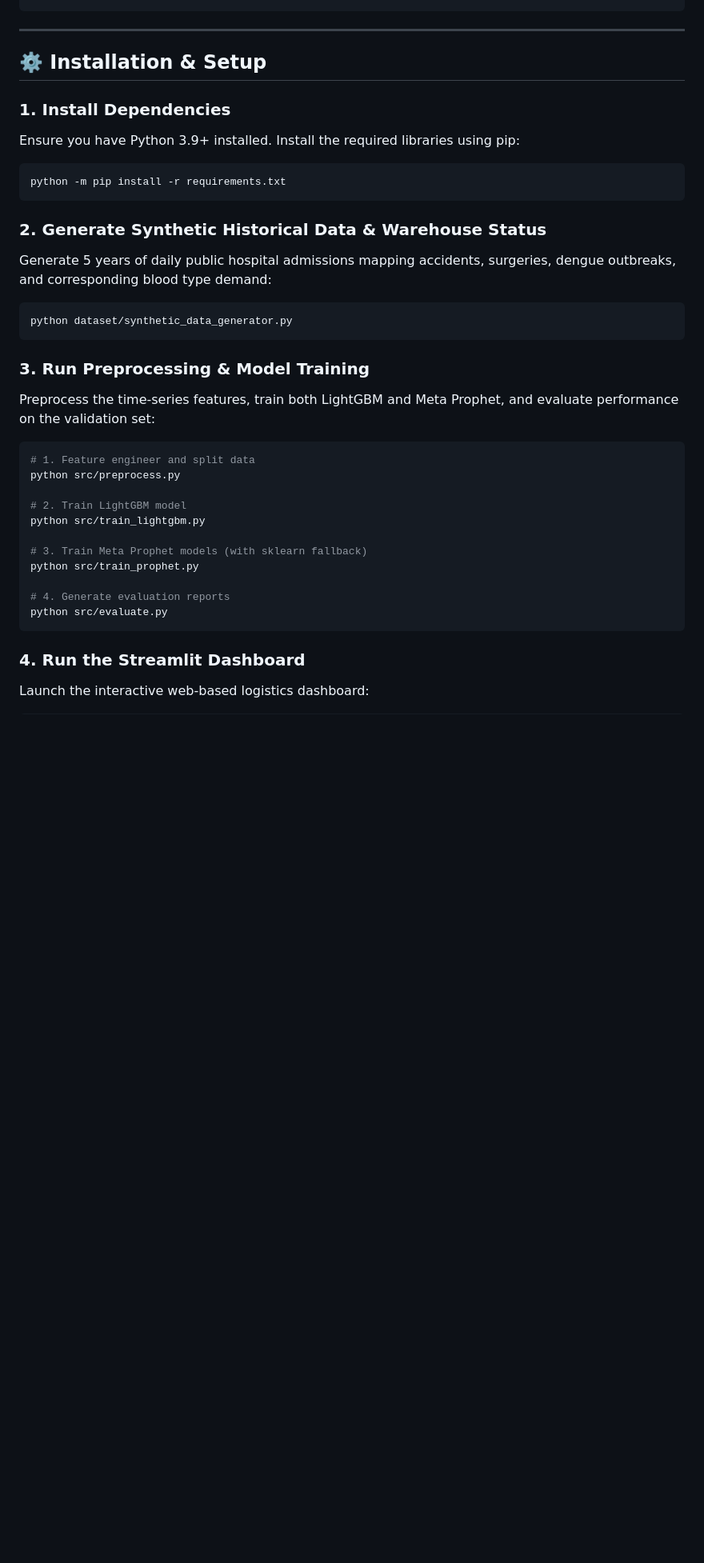
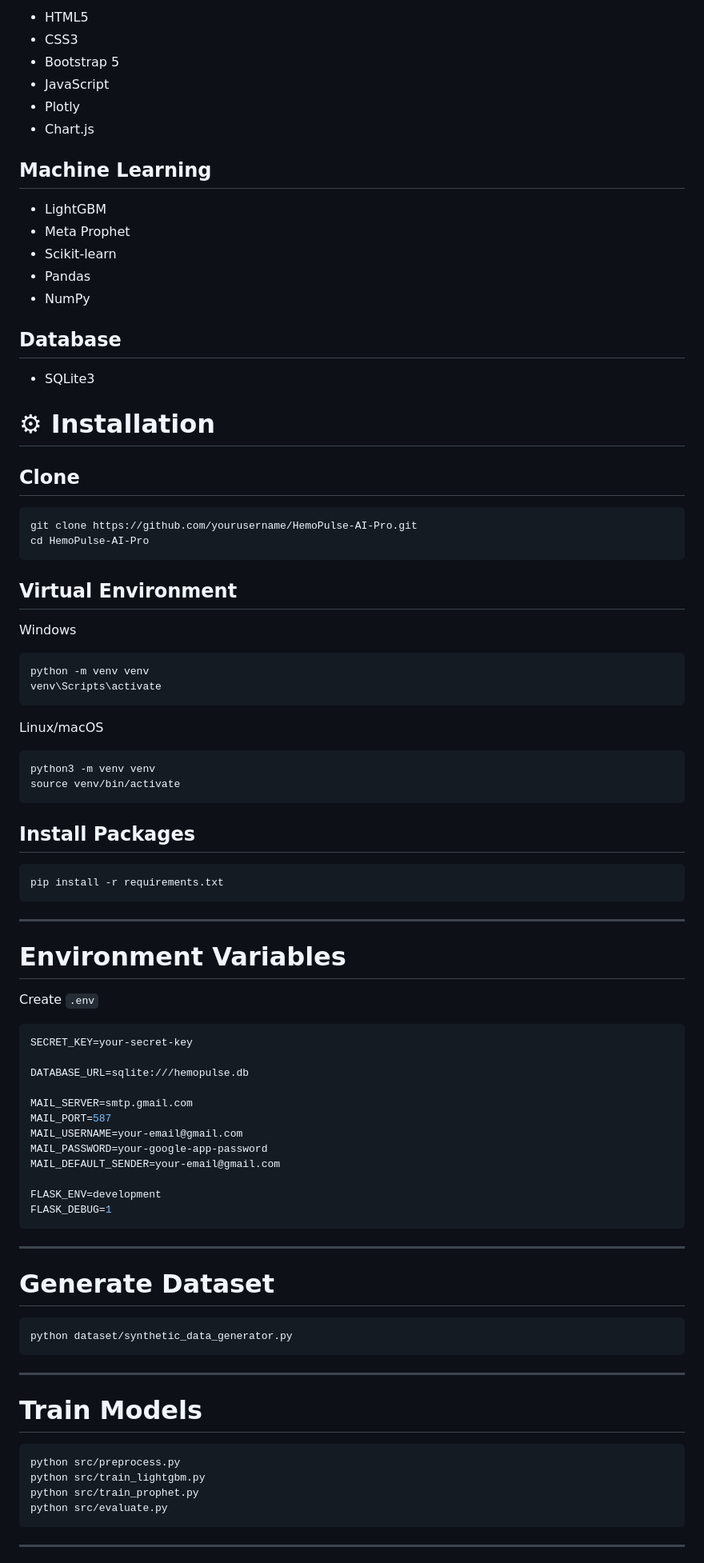
Before and after one commit to K-PranavEswar/BLOOP, a Markdown page: README.md, the part around one of its changes. Shown at 80% size. GitHub-like rendering; blank space fills up the shorter version.

````diff
--- a/README.md
+++ b/README.md
@@ -53,40 +87,92 @@ An AI-powered predictive logistics engine that forecasts daily blood group consu
+-   HTML5
+-   CSS3
+-   Bootstrap 5
+-   JavaScript
+-   Plotly
+-   Chart.js
+
+## Machine Learning
+
+-   LightGBM
+-   Meta Prophet
+-   Scikit-learn
+-   Pandas
+-   NumPy
+
+## Database
+
+-   SQLite3
+
+# ⚙ Installation
+
+## Clone
+
+``` bash
+git clone https://github.com/yourusername/HemoPulse-AI-Pro.git
+cd HemoPulse-AI-Pro
 ```
 
----
+## Virtual Environment
 
-## ⚙️ Installation & Setup
+Windows
 
-### 1. Install Dependencies
-Ensure you have Python 3.9+ installed. Install the required libraries using pip:
-
-```bash
-python -m pip install -r requirements.txt
+``` bash
+python -m venv venv
+venv\Scripts\activate
 ```
 
-### 2. Generate Synthetic Historical Data & Warehouse Status
-Generate 5 years of daily public hospital admissions mapping accidents, surgeries, dengue outbreaks, and corresponding blood type demand:
+Linux/macOS
 
-```bash
+``` bash
+python3 -m venv venv
+source venv/bin/activate
+```
+
+## Install Packages
+
+``` bash
+pip install -r requirements.txt
+```
+
+------------------------------------------------------------------------
+
+# Environment Variables
+
+Create `.env`
+
+``` env
+SECRET_KEY=your-secret-key
+
+DATABASE_URL=sqlite:///hemopulse.db
+
+MAIL_SERVER=smtp.gmail.com
+MAIL_PORT=587
+MAIL_USERNAME=your-email@gmail.com
+MAIL_PASSWORD=your-google-app-password
+MAIL_DEFAULT_SENDER=your-email@gmail.com
+
+FLASK_ENV=development
+FLASK_DEBUG=1
+```
+
+------------------------------------------------------------------------
+
+# Generate Dataset
+
+``` bash
 python dataset/synthetic_data_generator.py
 ```
 
-### 3. Run Preprocessing & Model Training
-Preprocess the time-series features, train both LightGBM and Meta Prophet, and evaluate performance on the validation set:
+------------------------------------------------------------------------
 
-```bash
-# 1. Feature engineer and split data
+# Train Models
+
+``` bash
 python src/preprocess.py
-
-# 2. Train LightGBM model
 python src/train_lightgbm.py
-
-# 3. Train Meta Prophet models (with sklearn fallback)
 python src/train_prophet.py
-
-# 4. Generate evaluation reports
 python src/evaluate.py
 ```
 
-### 4. Run the Streamlit Dashboard
-Launch the interactive web-based logistics dashboard:
+------------------------------------------------------------------------
 
````
Also changed, not shown: other parts of README.md (+135 -67 lines).
